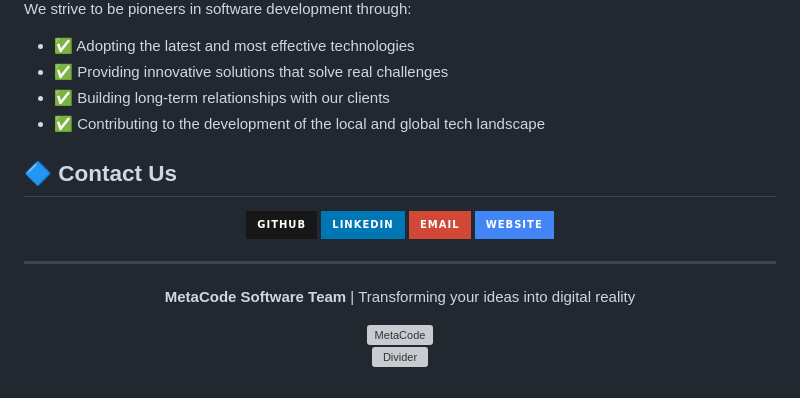
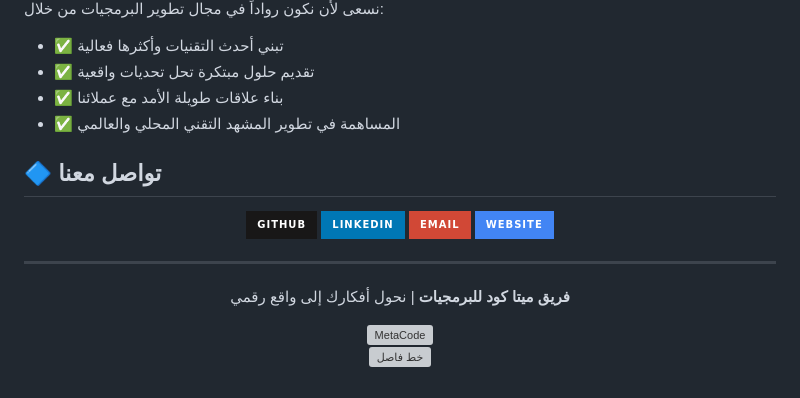
Before and after one commit to metacodey/metacodey, a Markdown page: readme_en.md, the part around the change printed below. Drawn GitHub-style; badges without logos; grey boxes are pictures that could not be loaded.

```diff
--- a/readme_en.md
+++ b/readme_en.md
@@ -93,13 +93,13 @@ We are **MetaCode Software Team**, a group of creative and professional develope
 </div>
 
-We strive to be pioneers in software development through:
+نسعى لأن نكون رواداً في مجال تطوير البرمجيات من خلال:
 
-* ✅ Adopting the latest and most effective technologies
-* ✅ Providing innovative solutions that solve real challenges
-* ✅ Building long-term relationships with our clients
-* ✅ Contributing to the development of the local and global tech landscape
+* ✅ تبني أحدث التقنيات وأكثرها فعالية
+* ✅ تقديم حلول مبتكرة تحل تحديات واقعية
+* ✅ بناء علاقات طويلة الأمد مع عملائنا
+* ✅ المساهمة في تطوير المشهد التقني المحلي والعالمي
 
-## 🔷 Contact Us
+## 🔷 تواصل معنا
 
 <div align="center">
 
@@ -114,10 +114,10 @@ We strive to be pioneers in software development through:
 
 ---
 
-**MetaCode Software Team** | Transforming your ideas into digital reality
+**فريق ميتا كود للبرمجيات** | نحول أفكارك إلى واقع رقمي
 
 <img src="https://user-images.githubusercontent.com/74038190/213866269-5d00981c-7c98-46d7-8a8e-16f462e35dc5.gif" width="200" alt="MetaCode"/>
 
-![Divider](https://user-images.githubusercontent.com/74038190/212284100-561aa473-3905-4a80-b561-0d28506553ee.gif)
+![خط فاصل](https://user-images.githubusercontent.com/74038190/212284100-561aa473-3905-4a80-b561-0d28506553ee.gif)
 
 </div>
```
Also changed, not shown: other parts of readme_en.md (+31 -31 lines).
